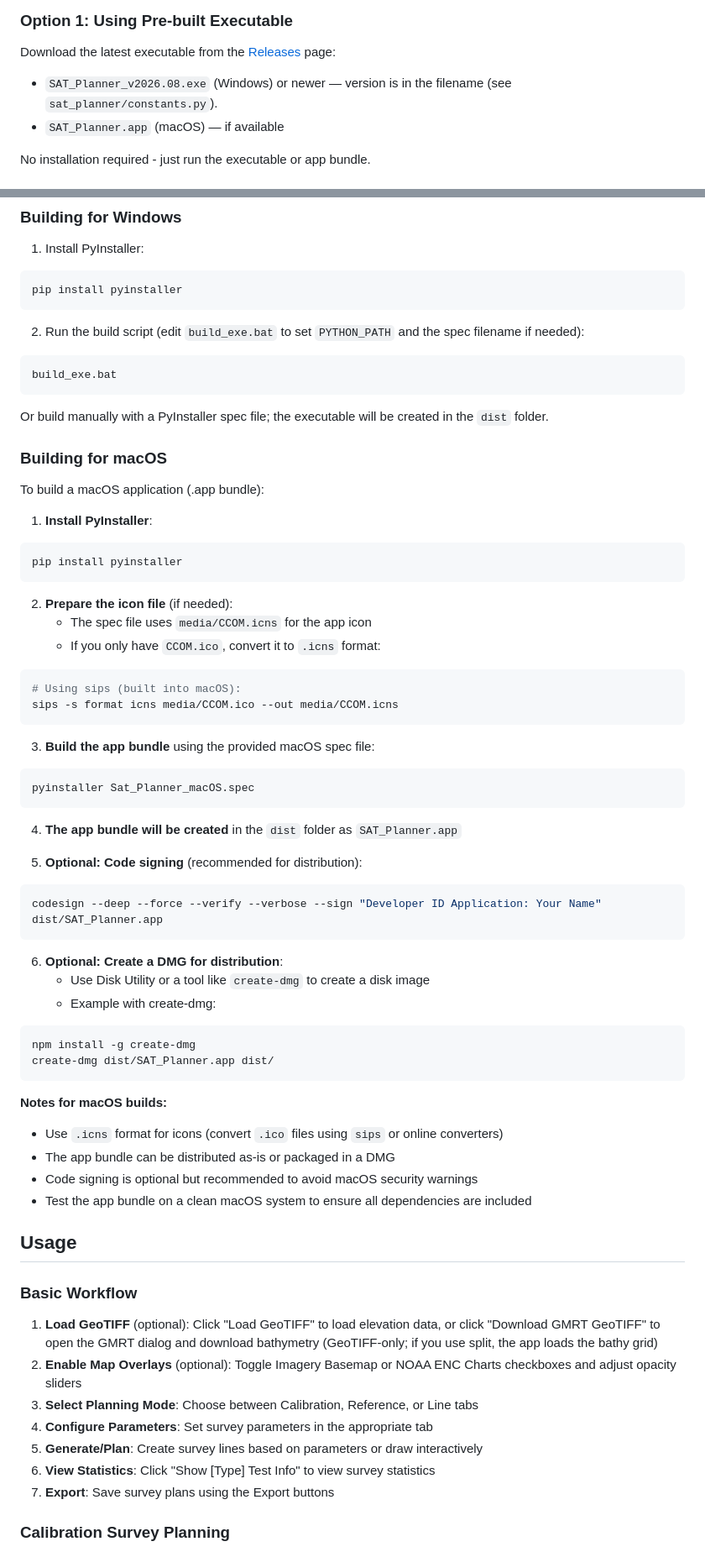
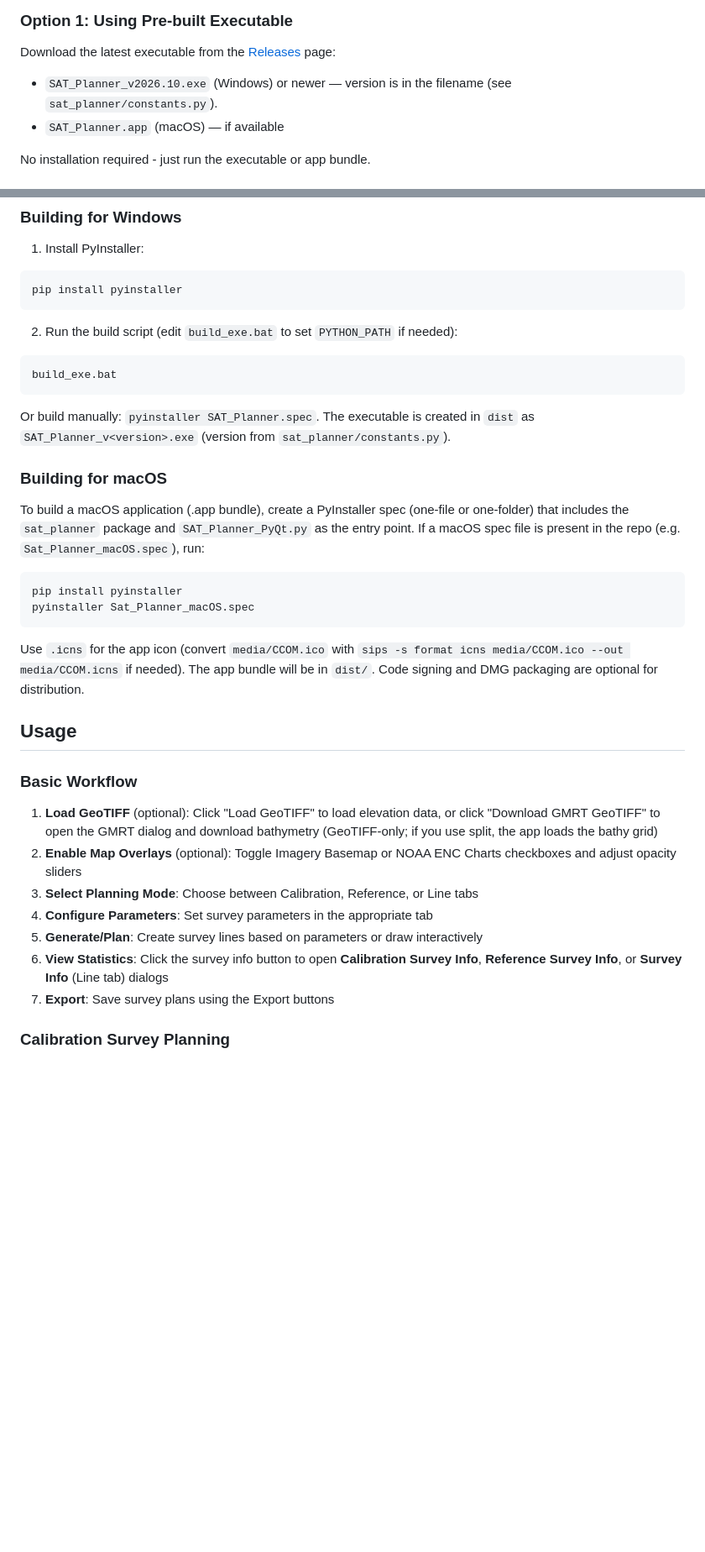
Before and after one commit to seamapper/SAT_Planner, a Markdown page: README.md, 2 parts joined by grey strips. Shown at 84% size. Drawn GitHub-style; blank space fills up the shorter version.

````diff
--- a/README.md
+++ b/README.md
@@ -112,7 +119,7 @@ The application is organized as a package plus a launcher:
 ### Option 1: Using Pre-built Executable
 
 Download the latest executable from the [Releases](https://github.com/seamapper/SAT_Planner/releases) page:
-- `SAT_Planner_v2026.08.exe` (Windows) or newer — version is in the filename (see `sat_planner/constants.py`).
+- `SAT_Planner_v2026.10.exe` (Windows) or newer — version is in the filename (see `sat_planner/constants.py`).
 - `SAT_Planner.app` (macOS) — if available
 
 No installation required - just run the executable or app bundle.
@@ -152,55 +159,23 @@ python SAT_Planner_PyQt.py
 pip install pyinstaller
 ```
 
-2. Run the build script (edit `build_exe.bat` to set `PYTHON_PATH` and the spec filename if needed):
+2. Run the build script (edit `build_exe.bat` to set `PYTHON_PATH` if needed):
 ```bash
 build_exe.bat
 ```
 
-Or build manually with a PyInstaller spec file; the executable will be created in the `dist` folder.
+Or build manually: `pyinstaller SAT_Planner.spec`. The executable is created in `dist` as `SAT_Planner_v<version>.exe` (version from `sat_planner/constants.py`).
 
 ### Building for macOS
 
-To build a macOS application (.app bundle):
+To build a macOS application (.app bundle), create a PyInstaller spec (one-file or one-folder) that includes the `sat_planner` package and `SAT_Planner_PyQt.py` as the entry point. If a macOS spec file is present in the repo (e.g. `Sat_Planner_macOS.spec`), run:
 
-1. **Install PyInstaller**:
 ```bash
 pip install pyinstaller
-```
-
-2. **Prepare the icon file** (if needed):
-   - The spec file uses `media/CCOM.icns` for the app icon
-   - If you only have `CCOM.ico`, convert it to `.icns` format:
-```bash
-# Using sips (built into macOS):
-sips -s format icns media/CCOM.ico --out media/CCOM.icns
-```
-
-3. **Build the app bundle** using the provided macOS spec file:
-```bash
 pyinstaller Sat_Planner_macOS.spec
 ```
 
-4. **The app bundle will be created** in the `dist` folder as `SAT_Planner.app`
-
-5. **Optional: Code signing** (recommended for distribution):
-```bash
-codesign --deep --force --verify --verbose --sign "Developer ID Application: Your Name" dist/SAT_Planner.app
-```
-
-6. **Optional: Create a DMG for distribution**:
-   - Use Disk Utility or a tool like `create-dmg` to create a disk image
-   - Example with create-dmg:
-```bash
-npm install -g create-dmg
-create-dmg dist/SAT_Planner.app dist/
-```
-
-**Notes for macOS builds:**
-- Use `.icns` format for icons (convert `.ico` files using `sips` or online converters)
-- The app bundle can be distributed as-is or packaged in a DMG
-- Code signing is optional but recommended to avoid macOS security warnings
-- Test the app bundle on a clean macOS system to ensure all dependencies are included
+Use `.icns` for the app icon (convert `media/CCOM.ico` with `sips -s format icns media/CCOM.ico --out media/CCOM.icns` if needed). The app bundle will be in `dist/`. Code signing and DMG packaging are optional for distribution.
 
 ## Usage
 
@@ -211,7 +186,7 @@ create-dmg dist/SAT_Planner.app dist/
 3. **Select Planning Mode**: Choose between Calibration, Reference, or Line tabs
 4. **Configure Parameters**: Set survey parameters in the appropriate tab
 5. **Generate/Plan**: Create survey lines based on parameters or draw interactively
-6. **View Statistics**: Click "Show [Type] Test Info" to view survey statistics
+6. **View Statistics**: Click the survey info button to open **Calibration Survey Info**, **Reference Survey Info**, or **Survey Info** (Line tab) dialogs
 7. **Export**: Save survey plans using the Export buttons
 
 ### Calibration Survey Planning
````
Also changed, not shown: other parts of README.md (+17 -6 lines), SAT_PLANNER_README.md (+16 -10 lines).
